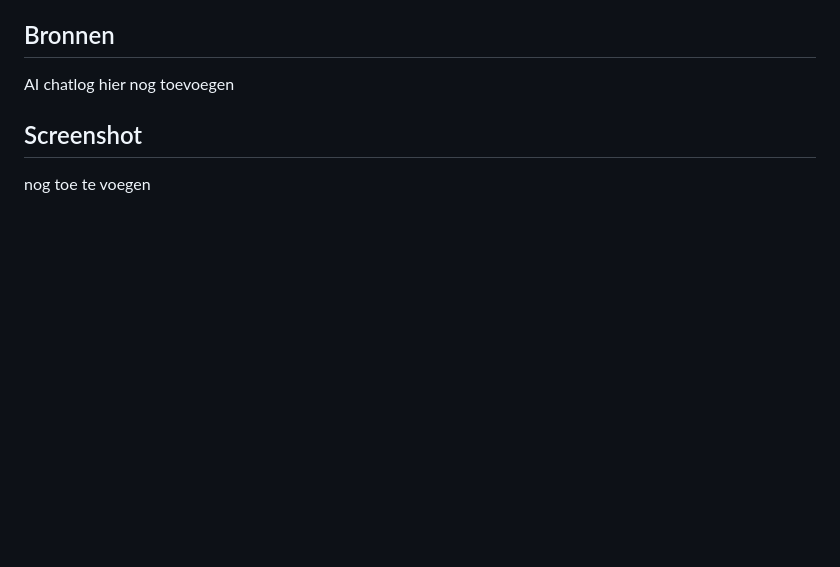
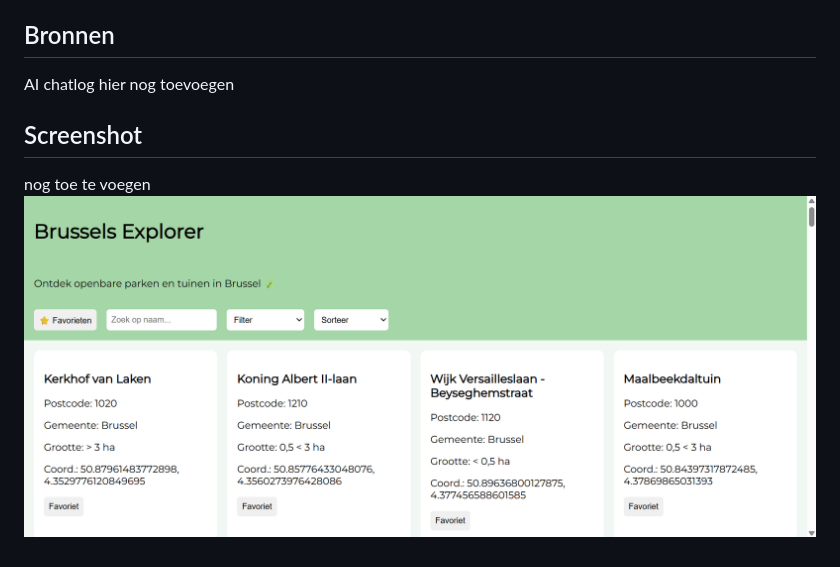
Before and after one commit to samanthakarengera/brusselsexplorer, a Markdown page: README.md, the part around the change. Rendered like a GitHub page; pictures changed too: image.png (added); blank space fills up the shorter version.

Commit message:
add screenshot

```diff
--- a/README.md
+++ b/README.md
@@ -52,3 +52,4 @@ Link : https://opendata.brussels.be/explore/dataset/parcs_et_jardins_publics/inf
 
 ## Screenshot
 nog toe te voegen
+![alt text](image.png)
```
